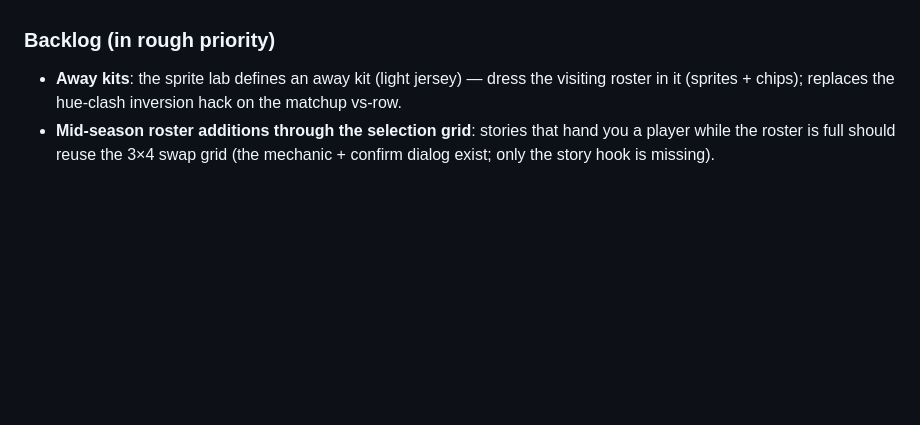
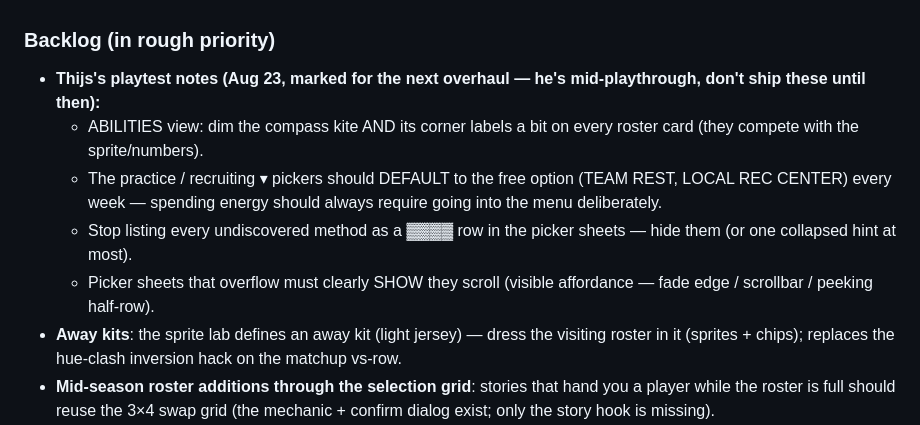
Before and after one commit to Thijsbazelmans/galactic-coach, a Markdown page: DESIGN.md, the part around the change. Rendered like a GitHub page; blank space fills up the shorter version.

Commit message:
docs: queue Thijs's playtest notes at the top of the backlog (dim ABILITIES compass, pickers default to the free option, hide undiscovered rows, visible sheet scroll) — hold until the next overhaul
Co-Authored-By: Claude Fable 5 <noreply@anthropic.com>

```diff
--- a/DESIGN.md
+++ b/DESIGN.md
@@ -824,6 +824,17 @@ exports into `fromDesign/<date>/` — read them from there.
 
 ### Backlog (in rough priority)
 
+- **Thijs's playtest notes (Aug 23, marked for the next overhaul — he's
+  mid-playthrough, don't ship these until then):**
+  - ABILITIES view: dim the compass kite AND its corner labels a bit on
+    every roster card (they compete with the sprite/numbers).
+  - The practice / recruiting ▾ pickers should DEFAULT to the free option
+    (TEAM REST, LOCAL REC CENTER) every week — spending energy should
+    always require going into the menu deliberately.
+  - Stop listing every undiscovered method as a ▓▓▓▓ row in the picker
+    sheets — hide them (or one collapsed hint at most).
+  - Picker sheets that overflow must clearly SHOW they scroll (visible
+    affordance — fade edge / scrollbar / peeking half-row).
 - **Away kits**: the sprite lab defines an away kit (light jersey) —
   dress the visiting roster in it (sprites + chips); replaces the
   hue-clash inversion hack on the matchup vs-row.
```
